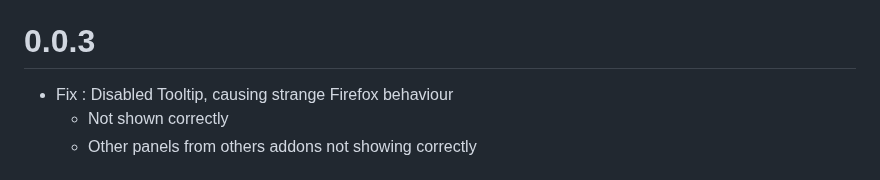
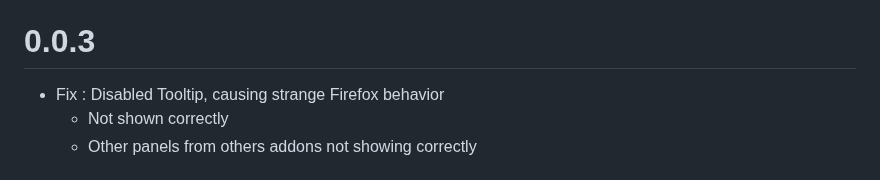
Before and after one commit to ZatsuneSakurako/ztoolbox, a Markdown page: CHANGELOG.md, the part around one of its changes. Rendered like a GitHub page.

Commit message:
fix changelog wording

```diff
--- a/CHANGELOG.md
+++ b/CHANGELOG.md
@@ -525,7 +525,7 @@
 * Fix : Addon auto updater
 
 # 0.0.3
-* Fix : Disabled Tooltip, causing strange Firefox behaviour
+* Fix : Disabled Tooltip, causing strange Firefox behavior
 	* Not shown correctly
 	* Other panels from others addons not showing correctly
 
```
Also changed, not shown: other parts of CHANGELOG.md (+4 -4 lines).
